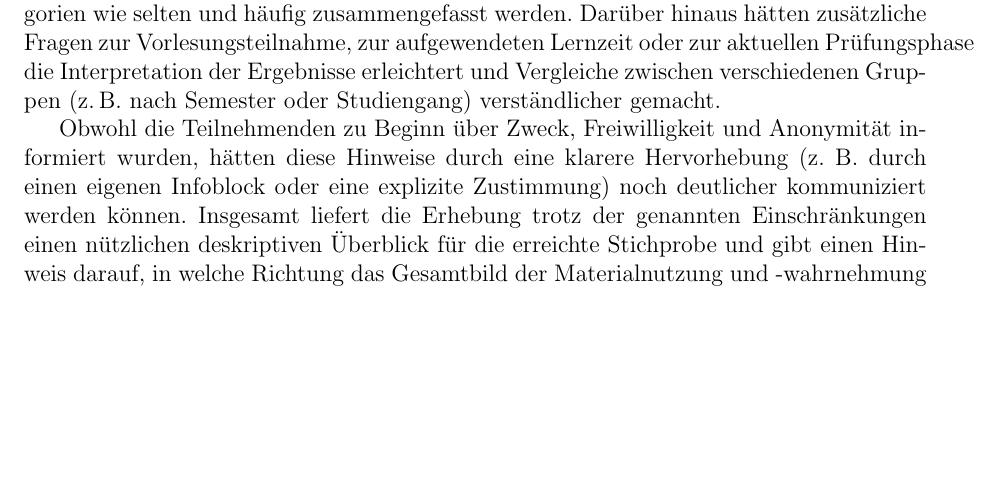
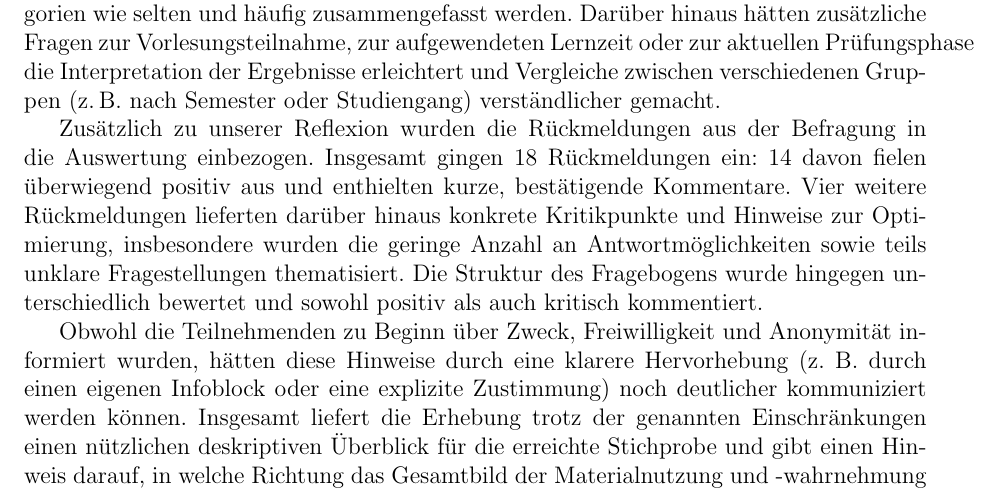
Before and after one commit to JustNastyya/dortmund_erheber, a LaTeX document (bericht_latex/main.tex): part of page 15 of 17, cut so that both start at the same text, the shorter picture padded with empty space. Compiled offline with pdfLaTeX.

Commit message:
Update Feedback ausgewertet & zur Reflexion hinzugefügt.tex

```diff
--- a/bericht_latex/main.tex
+++ b/bericht_latex/main.tex
@@ -250,14 +250,17 @@ Trotz dieser Einschränkungen liefern die Ergebnisse dieser Auswertung Pilotbefu
 
 \section{Reflexion der fragebogengestützten Erhebung}
 
-Rückblickend zeigt die Durchführung der Erhebung mehrere Punkte, die bei einer erneuten Umsetzung verbessert werden sollten. Eine entscheidende Einschränkung ist die Rekrutierung der Teilnehmenden. Durch die Verteilung von QR-Codes am Campus wurden vor allem Studierende erreicht, die sich zum Erhebungszeitpunkt vor Ort aufhielten. Dadurch entsteht, wie bereits erwähnt, ein Selection Bias, da bestimmte Gruppen (z.\,B. Studierende einzelner Fachrichtungen)
-wahrscheinlicher teilnehmen als andere. In unserem Datensatz zeigt sich, dass Studierende aus späteren Semestern sowie Studierende aus Fakultäten außerhalb der MINT-Fächer deutlich unterrepräsentiert sind. Es wäre daher sinnvoll gewesen, eine breitere und systematischere Stichprobengewinnung durchzuführen, beispielsweise durch die Verteilung über mehrere Fakultäten, Lehrveranstaltungen unterschiedlicher Fachbereiche sowie unterschiedliche Zeitfenster.
+Rückblickend zeigt die Durchführung der Erhebung mehrere Punkte, die bei einer erneuten Umsetzung verbessert werden sollten. Eine entscheidende Einschränkung ist die Rekrutierung der Teilnehmenden. Durch die Verteilung von QR-Codes am Campus wurden vor allem Studierende erreicht, die sich zum Erhebungszeitpunkt vor Ort aufhielten. Dadurch entsteht, wie bereits erwähnt, ein Selection Bias, da bestimmte Gruppen (z.\,B. Studierende einzelner Fachrichtungen) wahrscheinlicher teilnehmen als andere. In unserem Datensatz zeigt sich, dass Studierende aus späteren Semestern sowie Studierende aus Fakultäten außerhalb der MINT-Fächer deutlich unterrepräsentiert sind. Es wäre daher sinnvoll gewesen, eine breitere und systematischere Stichprobengewinnung durchzuführen, beispielsweise durch die Verteilung über mehrere Fakultäten, Lehrveranstaltungen unterschiedlicher Fachbereiche sowie unterschiedliche Zeitfenster.
 
 Auch auf Ebene des Fragebogendesigns gibt es Verbesserungsmöglichkeiten. Der Lernerfolg wurde lediglich über ein einzelnes Item (Zufriedenheit mit dem Lernerfolg) erfasst. Dieses Vorgehen ist zwar praktikabel, reicht jedoch nicht aus, um ein differenziertes Bild des Lernerfolgs zu erhalten. Zukünftig wäre daher ein robusterer Fragebogen sinnvoll, etwa durch die Verwendung mehrerer Items.
 
 Auch die Auswertbarkeit der Daten hätte im Vorfeld stärker an den späteren Auswertungsfragen ausgerichtet werden können. Zwar wurden mit der Nutzungshäufigkeit verschiedener Lernmaterialien, Einstellungen zum Übungsbetrieb sowie einer Selbsteinschätzung des Lernerfolgs wichtige Aspekte erfasst, für klarere Vergleiche hätten jedoch zusätzliche Informationen geholfen. So wäre es hilfreich gewesen, bereits vor der Erhebung festzulegen, welche Variable im Mittelpunkt der Auswertung stehen soll und wie Nutzungskategorien wie selten und häufig zusammengefasst werden. Darüber hinaus hätten zusätzliche Fragen zur Vorlesungsteilnahme, zur aufgewendeten Lernzeit oder zur aktuellen Prüfungsphase die Interpretation der Ergebnisse erleichtert und Vergleiche zwischen verschiedenen Gruppen (z.\,B. nach Semester oder Studiengang) verständlicher gemacht.
 
+Zusätzlich zu unserer Reflexion wurden die Rückmeldungen aus der Befragung in die Auswertung einbezogen. Insgesamt gingen 18 Rückmeldungen ein: 14 davon fielen überwiegend positiv aus und enthielten kurze, bestätigende Kommentare. Vier weitere Rückmeldungen lieferten darüber hinaus konkrete Kritikpunkte und Hinweise zur Optimierung, insbesondere wurden die geringe Anzahl an Antwortmöglichkeiten sowie teils unklare Fragestellungen thematisiert. Die Struktur des Fragebogens wurde hingegen unterschiedlich bewertet und sowohl positiv als auch kritisch kommentiert.
+
 Obwohl die Teilnehmenden zu Beginn über Zweck, Freiwilligkeit und Anonymität informiert wurden, hätten diese Hinweise durch eine klarere Hervorhebung (z. B. durch einen eigenen Infoblock oder eine explizite Zustimmung) noch deutlicher kommuniziert werden können. Insgesamt liefert die Erhebung trotz der genannten Einschränkungen einen nützlichen deskriptiven Überblick für die erreichte Stichprobe und gibt einen Hinweis darauf, in welche Richtung das Gesamtbild der Materialnutzung und -wahrnehmung in der befragten Gruppe tendiert. Konkret konnten wir die Zusammensetzung der Stichprobe sowie die Verteilungen zur Materialnutzung und zur Bewertung der Materialien deskriptiv darstellen. Für ein stärkeres Ergebnis und eine höhere Messqualität wären jedoch insbesondere eine breitere Rekrutierung sowie eine robustere Operationalisierung zentraler Items notwendig.
+
+
 
 %\section{Literaturverzeichnis}
 %\nocite{*}
```
